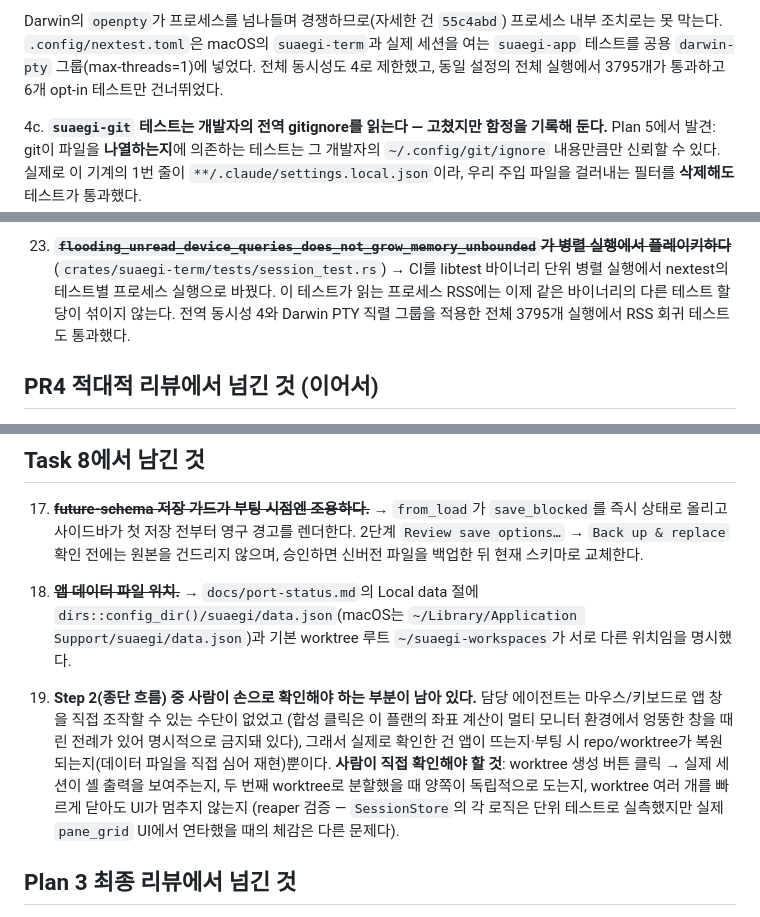
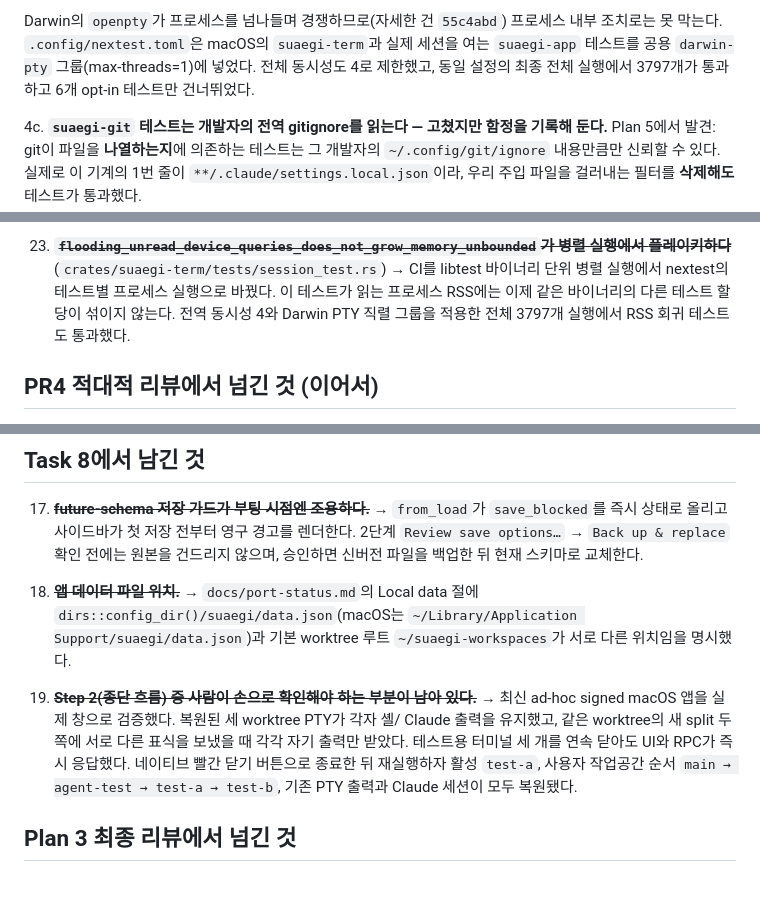
Before and after one commit to protess/suaegi, a Markdown page: docs/follow-ups.md, 3 parts joined by grey strips. Drawn GitHub-style; blank space fills up the shorter version.

Commit message:
docs: record final desktop parity verification

```diff
--- a/docs/follow-ups.md
+++ b/docs/follow-ups.md
@@ -63,7 +63,7 @@ MVP를 실제로 띄워 사람 눈으로 확인하다가 나온 것들. 헤드
    Darwin의 `openpty`가 프로세스를 넘나들며 경쟁하므로(자세한 건 `55c4abd`) 프로세스 내부
    조치로는 못 막는다. `.config/nextest.toml`은 macOS의 `suaegi-term`과 실제 세션을 여는
    `suaegi-app` 테스트를 공용 `darwin-pty` 그룹(max-threads=1)에 넣었다. 전체 동시성도 4로
-   제한했고, 동일 설정의 전체 실행에서 3795개가 통과하고 6개 opt-in 테스트만 건너뛰었다.
+   제한했고, 동일 설정의 최종 전체 실행에서 3797개가 통과하고 6개 opt-in 테스트만 건너뛰었다.
 
 4c. **`suaegi-git` 테스트는 개발자의 전역 gitignore를 읽는다 — 고쳤지만 함정을 기록해 둔다.**
    Plan 5에서 발견: git이 파일을 **나열하는지**에 의존하는 테스트는 그 개발자의
@@ -191,7 +191,7 @@ MVP를 실제로 띄워 사람 눈으로 확인하다가 나온 것들. 헤드
     플레이키하다**~~ (`crates/suaegi-term/tests/session_test.rs`) → CI를 libtest 바이너리
     단위 병렬 실행에서 nextest의 테스트별 프로세스 실행으로 바꿨다. 이 테스트가 읽는
     프로세스 RSS에는 이제 같은 바이너리의 다른 테스트 할당이 섞이지 않는다. 전역 동시성
-    4와 Darwin PTY 직렬 그룹을 적용한 전체 3795개 실행에서 RSS 회귀 테스트도 통과했다.
+    4와 Darwin PTY 직렬 그룹을 적용한 전체 3797개 실행에서 RSS 회귀 테스트도 통과했다.
 
 ## PR4 적대적 리뷰에서 넘긴 것 (이어서)
 
@@ -330,16 +330,12 @@ Plan 3의 워크벤치(`crates/suaegi-app/src/workbench.rs`)는 읽기 전용
     `~/Library/Application Support/suaegi/data.json`)과 기본 worktree 루트
     `~/suaegi-workspaces`가 서로 다른 위치임을 명시했다.
 
-19. **Step 2(종단 흐름) 중 사람이 손으로 확인해야 하는 부분이 남아 있다.**
-    담당 에이전트는 마우스/키보드로 앱 창을 직접 조작할 수 있는 수단이 없었고
-    (합성 클릭은 이 플랜의 좌표 계산이 멀티 모니터 환경에서 엉뚱한 창을 때린
-    전례가 있어 명시적으로 금지돼 있다), 그래서 실제로 확인한 건 앱이
-    뜨는지·부팅 시 repo/worktree가 복원되는지(데이터 파일을 직접 심어
-    재현)뿐이다. **사람이 직접 확인해야 할 것**: worktree 생성 버튼 클릭 →
-    실제 세션이 셸 출력을 보여주는지, 두 번째 worktree로 분할했을 때 양쪽이
-    독립적으로 도는지, worktree 여러 개를 빠르게 닫아도 UI가 멈추지 않는지
-    (reaper 검증 — `SessionStore`의 각 로직은 단위 테스트로 실측했지만 실제
-    `pane_grid` UI에서 연타했을 때의 체감은 다른 문제다).
+19. ~~**Step 2(종단 흐름) 중 사람이 손으로 확인해야 하는 부분이 남아 있다.**~~ →
+    최신 ad-hoc signed macOS 앱을 실제 창으로 검증했다. 복원된 세 worktree PTY가 각자 셸/
+    Claude 출력을 유지했고, 같은 worktree의 새 split 두 쪽에 서로 다른 표식을 보냈을 때
+    각각 자기 출력만 받았다. 테스트용 터미널 세 개를 연속 닫아도 UI와 RPC가 즉시 응답했다.
+    네이티브 빨간 닫기 버튼으로 종료한 뒤 재실행하자 활성 `test-a`, 사용자 작업공간 순서
+    `main → agent-test → test-a → test-b`, 기존 PTY 출력과 Claude 세션이 모두 복원됐다.
 
 ## Plan 3 최종 리뷰에서 넘긴 것
 
```
Also changed, not shown: docs/port-status.md (+3 -3 lines).
